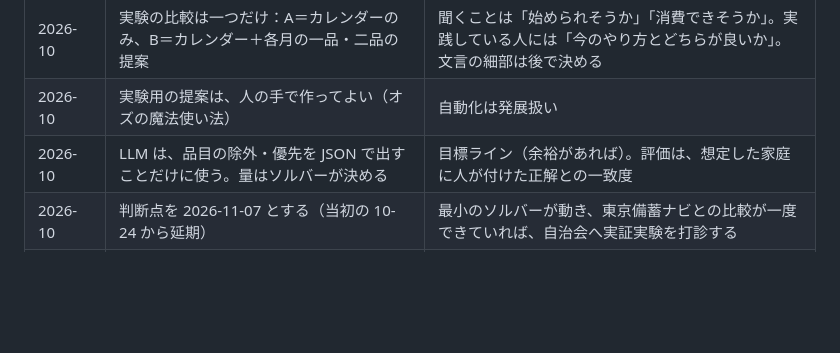
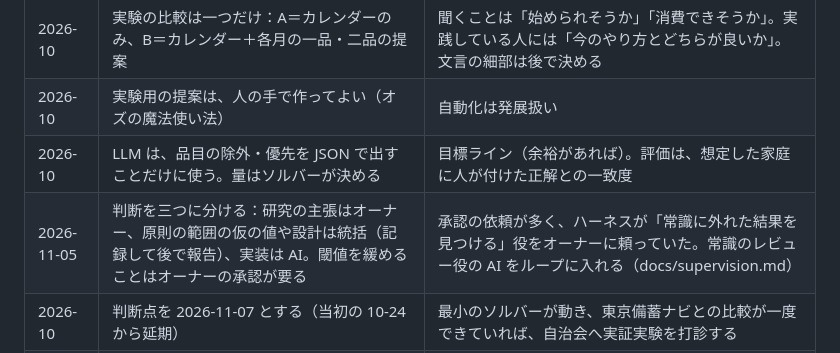
Before and after one commit to t32504m/test_rolling, a Markdown page: docs/decisions.md, the part around the change. Rendered like a GitHub page; blank space fills up the shorter version.

```diff
--- a/docs/decisions.md
+++ b/docs/decisions.md
@@ -16,6 +16,7 @@
 | 2026-10 | 実験の比較は一つだけ：A＝カレンダーのみ、B＝カレンダー＋各月の一品・二品の提案 | 聞くことは「始められそうか」「消費できそうか」。実践している人には「今のやり方とどちらが良いか」。文言の細部は後で決める |
 | 2026-10 | 実験用の提案は、人の手で作ってよい（オズの魔法使い法） | 自動化は発展扱い |
 | 2026-10 | LLM は、品目の除外・優先を JSON で出すことだけに使う。量はソルバーが決める | 目標ライン（余裕があれば）。評価は、想定した家庭に人が付けた正解との一致度 |
+| 2026-11-05 | 判断を三つに分ける：研究の主張はオーナー、原則の範囲の仮の値や設計は統括（記録して後で報告）、実装は AI。閾値を緩めることはオーナーの承認が要る | 承認の依頼が多く、ハーネスが「常識に外れた結果を見つける」役をオーナーに頼っていた。常識のレビュー役の AI をループに入れる（docs/supervision.md） |
 | 2026-10 | 判断点を 2026-11-07 とする（当初の 10-24 から延期） | 最小のソルバーが動き、東京備蓄ナビとの比較が一度できていれば、自治会へ実証実験を打診する |
 | 2026-11-05 | 研究計画（Claude Docs）の判断点の日付を 11/7 に直す | 上の延期を、研究計画の本文にも反映した |
 
```
Also changed, not shown: docs/supervision.md (+16 -4 lines).
